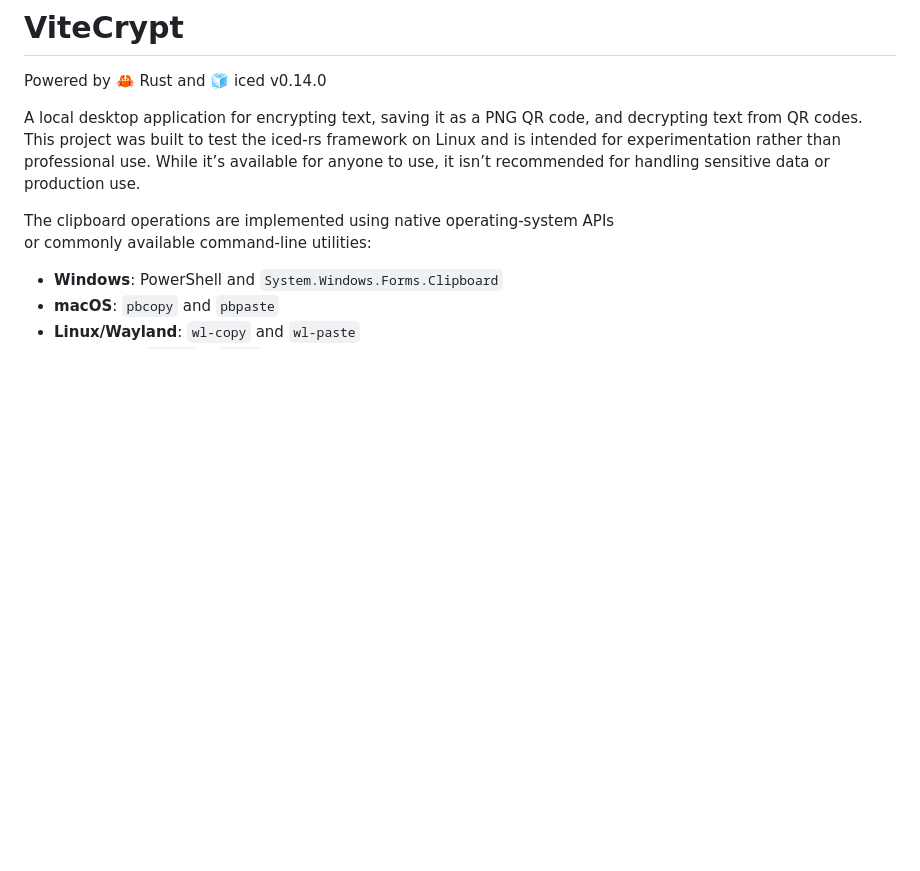
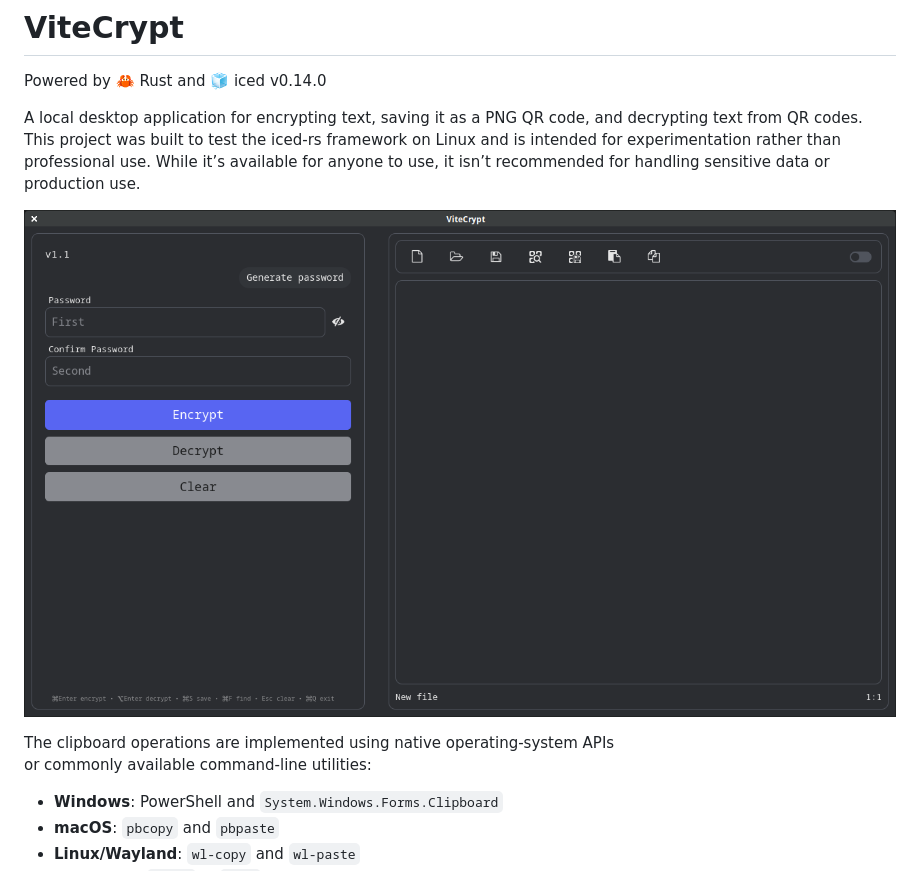
Before and after one commit to Tornado3P9/ViteCrypt, a Markdown page: README.md, the part around the change. Drawn GitHub-style; pictures changed too: Archive/screenshot0.png (added); blank space fills up the shorter version.

Commit message:
20261115-1 updated README

```diff
--- a/README.md
+++ b/README.md
@@ -5,6 +5,8 @@ Powered by 🦀 Rust and 🧊 iced v0.14.0
 A local desktop application for encrypting text, saving it as a PNG QR code, and decrypting text from QR codes.
 This project was built to test the iced-rs framework on Linux and is intended for experimentation rather than professional use.
 While it’s available for anyone to use, it isn’t recommended for handling sensitive data or production use.
+
+![screenshot0.png](Archive/screenshot0.png)
 
 The clipboard operations are implemented using native operating-system APIs
 or commonly available command-line utilities:
```
